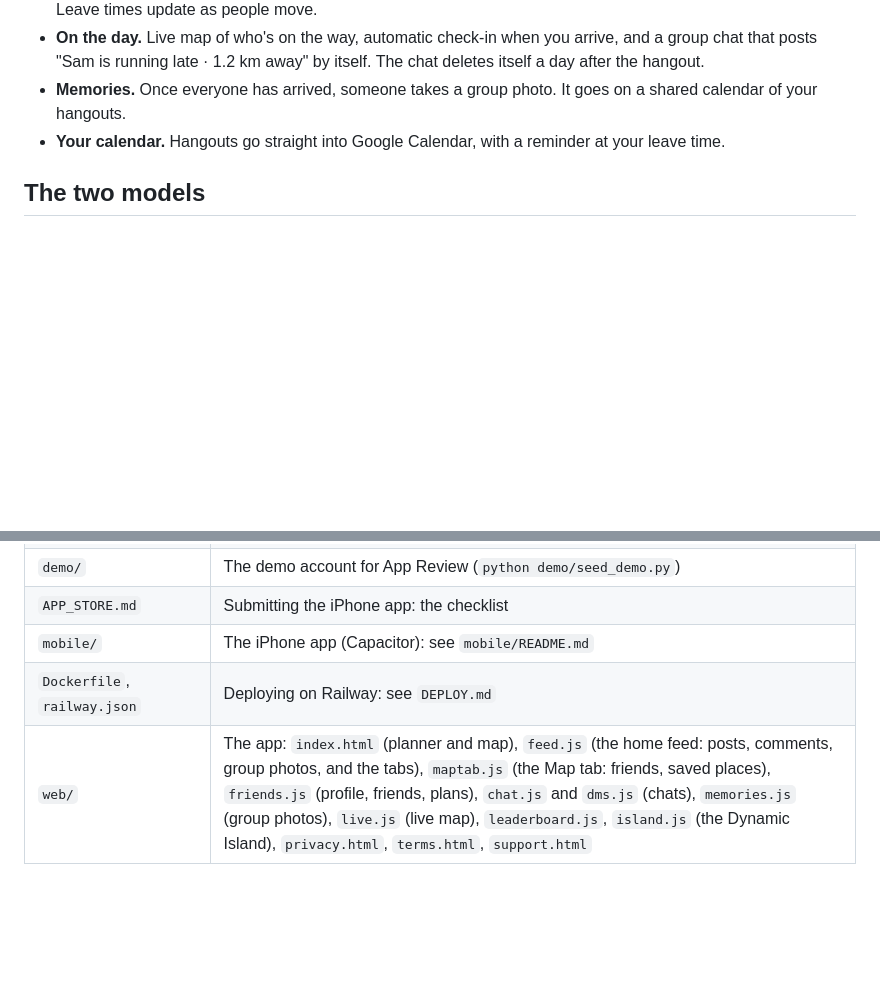
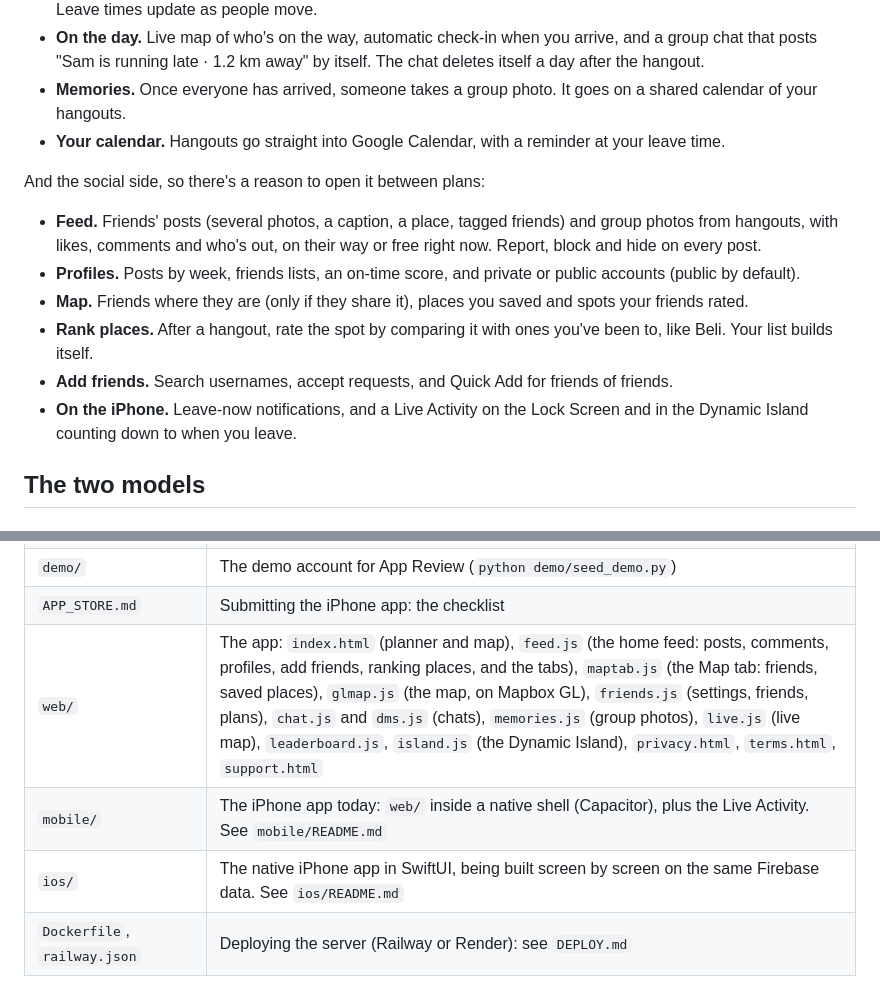
Before and after one commit to amittchenn/omw, a Markdown page: README.md, 2 parts joined by grey strips. GitHub-like rendering; blank space fills up the shorter version.

Commit message:
README, SwiftUI app, updates 9-13

```diff
--- a/README.md
+++ b/README.md
@@ -19,6 +19,17 @@ roads will look like at that moment.
   "Sam is running late · 1.2 km away" by itself. The chat deletes itself a day after the hangout.
 - **Memories.** Once everyone has arrived, someone takes a group photo. It goes on a shared calendar of your hangouts.
 - **Your calendar.** Hangouts go straight into Google Calendar, with a reminder at your leave time.
+
+And the social side, so there's a reason to open it between plans:
+
+- **Feed.** Friends' posts (several photos, a caption, a place, tagged friends) and group photos from hangouts, with
+  likes, comments and who's out, on their way or free right now. Report, block and hide on every post.
+- **Profiles.** Posts by week, friends lists, an on-time score, and private or public accounts (public by default).
+- **Map.** Friends where they are (only if they share it), places you saved and spots your friends rated.
+- **Rank places.** After a hangout, rate the spot by comparing it with ones you've been to, like Beli. Your list builds itself.
+- **Add friends.** Search usernames, accept requests, and Quick Add for friends of friends.
+- **On the iPhone.** Leave-now notifications, and a Live Activity on the Lock Screen and in the Dynamic Island
+  counting down to when you leave.
 
 ## The two models
 
@@ -109,6 +120,7 @@ Sign-in, friends, plans, chats, photos and the feed use Firebase (Auth + Firesto
 | `firestore.rules`, `tests/` | Who can read and change what in the database, and the tests for it (`tests/rules.test.mjs`) |
 | `demo/` | The demo account for App Review (`python demo/seed_demo.py`) |
 | `APP_STORE.md` | Submitting the iPhone app: the checklist |
-| `mobile/` | The iPhone app (Capacitor): see `mobile/README.md` |
-| `Dockerfile`, `railway.json` | Deploying on Railway: see `DEPLOY.md` |
-| `web/` | The app: `index.html` (planner and map), `feed.js` (the home feed: posts, comments, group photos, and the tabs), `maptab.js` (the Map tab: friends, saved places), `friends.js` (profile, friends, plans), `chat.js` and `dms.js` (chats), `memories.js` (group photos), `live.js` (live map), `leaderboard.js`, `island.js` (the Dynamic Island), `privacy.html`, `terms.html`, `support.html` |
+| `web/` | The app: `index.html` (planner and map), `feed.js` (the home feed: posts, comments, profiles, add friends, ranking places, and the tabs), `maptab.js` (the Map tab: friends, saved places), `glmap.js` (the map, on Mapbox GL), `friends.js` (settings, friends, plans), `chat.js` and `dms.js` (chats), `memories.js` (group photos), `live.js` (live map), `leaderboard.js`, `island.js` (the Dynamic Island), `privacy.html`, `terms.html`, `support.html` |
+| `mobile/` | The iPhone app today: `web/` inside a native shell (Capacitor), plus the Live Activity. See `mobile/README.md` |
+| `ios/` | The native iPhone app in SwiftUI, being built screen by screen on the same Firebase data. See `ios/README.md` |
+| `Dockerfile`, `railway.json` | Deploying the server (Railway or Render): see `DEPLOY.md` |
```
